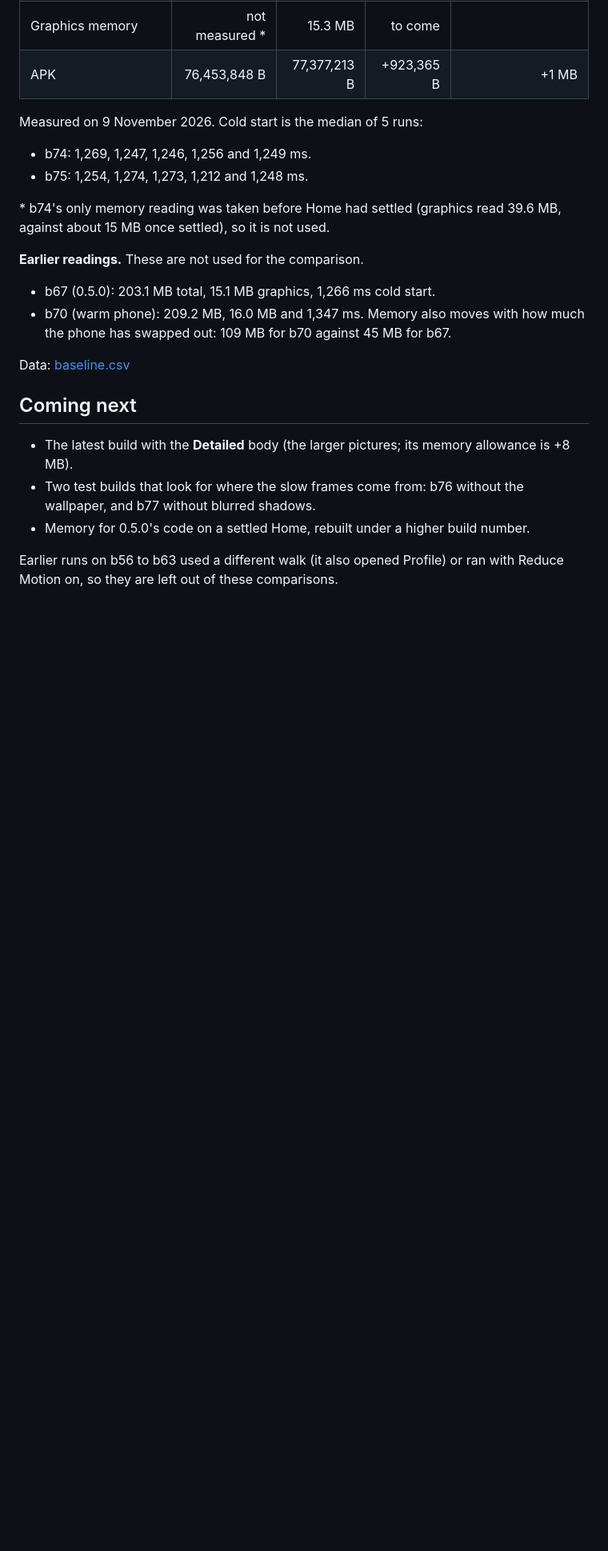
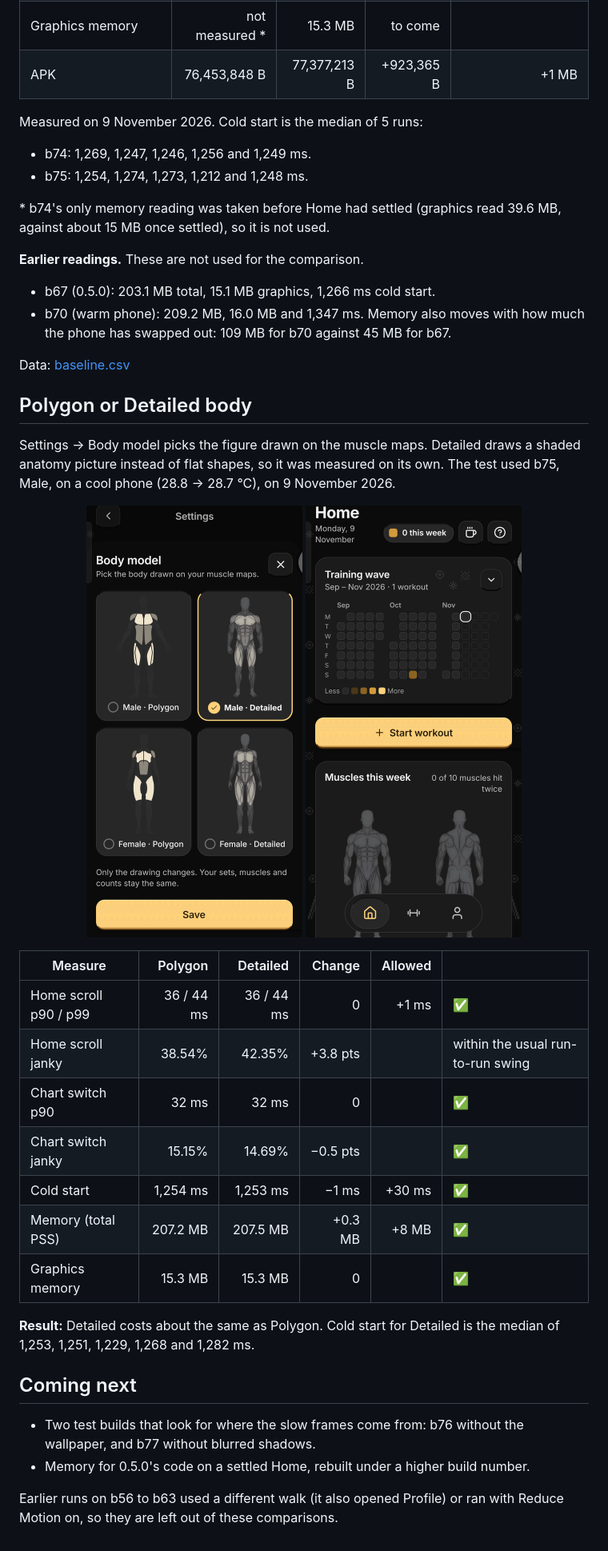
Before and after one commit to faiz03-glicth/teras-releases, a Markdown page: performance/README.md, the part around the change. Shown at 80% size. Drawn GitHub-style; pictures changed too: performance/img/body-home-detailed.png (added), performance/img/body-sheet-detailed.png (added); blank space fills up the shorter version.

Commit message:
Performance page: Polygon against Detailed body, with screenshots

```diff
--- a/performance/README.md
+++ b/performance/README.md
@@ -111,9 +111,29 @@ Measured on 9 November 2026. Cold start is the median of 5 runs:
 
 Data: [baseline.csv](baseline.csv)
 
+## Polygon or Detailed body
+
+Settings → Body model picks the figure drawn on the muscle maps. Detailed draws a shaded anatomy picture instead of flat shapes, so it was measured on its own. The test used b75, Male, on a cool phone (28.8 → 28.7 °C), on 9 November 2026.
+
+<p align="center">
+  <img src="img/body-sheet-detailed.png" width="270" alt="Settings, Body model: Male or Female, Polygon or Detailed, with Male Detailed chosen">
+  <img src="img/body-home-detailed.png" width="270" alt="Home with the Detailed body under Muscles this week">
+</p>
+
+| Measure | Polygon | Detailed | Change | Allowed | |
+|---|---:|---:|---:|---:|---|
+| Home scroll p90 / p99 | 36 / 44 ms | 36 / 44 ms | 0 | +1 ms | ✅ |
+| Home scroll janky | 38.54% | 42.35% | +3.8 pts | | within the usual run-to-run swing |
+| Chart switch p90 | 32 ms | 32 ms | 0 | | ✅ |
+| Chart switch janky | 15.15% | 14.69% | −0.5 pts | | ✅ |
+| Cold start | 1,254 ms | 1,253 ms | −1 ms | +30 ms | ✅ |
+| Memory (total PSS) | 207.2 MB | 207.5 MB | +0.3 MB | +8 MB | ✅ |
+| Graphics memory | 15.3 MB | 15.3 MB | 0 | | ✅ |
+
+**Result:** Detailed costs about the same as Polygon. Cold start for Detailed is the median of 1,253, 1,251, 1,229, 1,268 and 1,282 ms.
+
 ## Coming next
 
-- The latest build with the **Detailed** body (the larger pictures; its memory allowance is +8 MB).
 - Two test builds that look for where the slow frames come from: b76 without the wallpaper, and b77 without blurred shadows.
 - Memory for 0.5.0's code on a settled Home, rebuilt under a higher build number.
 
```
Also changed, not shown: 3 other files.
